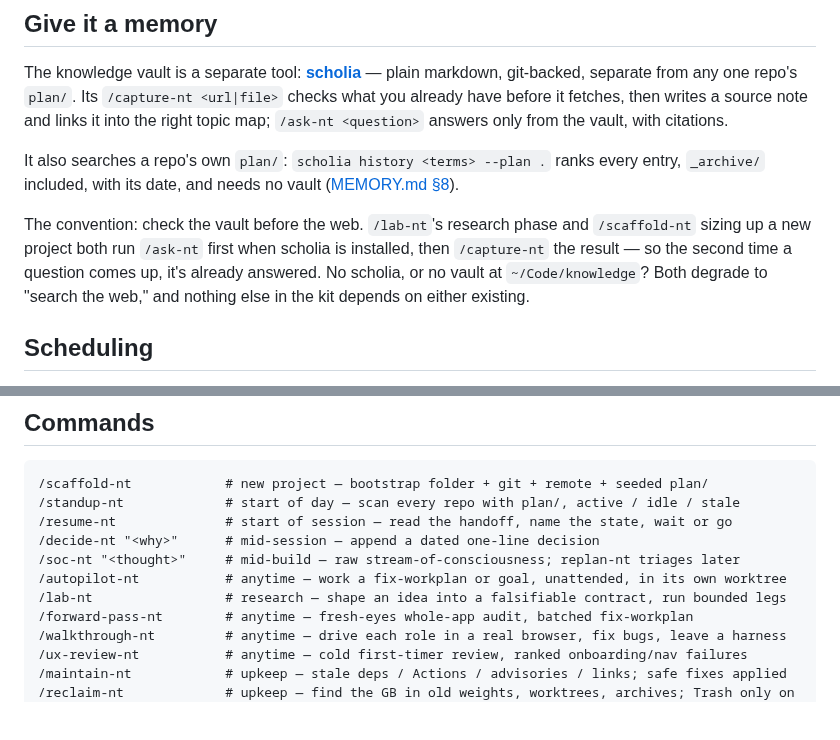
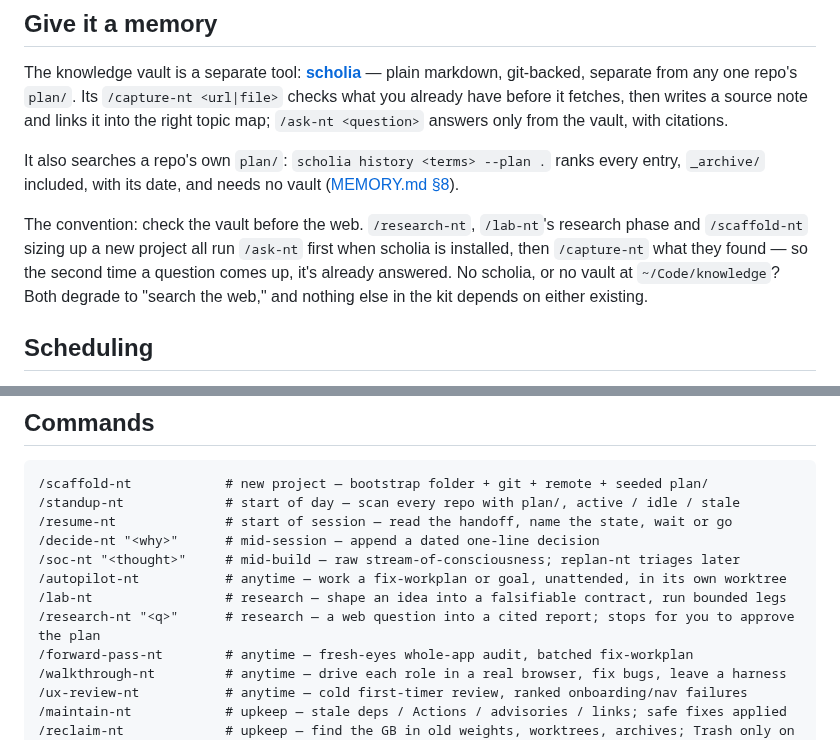
Before and after one commit to NakliTechie/ntkit, a Markdown page: README.md, 2 parts joined by grey strips. GitHub-like rendering; blank space fills up the shorter version.

```diff
--- a/README.md
+++ b/README.md
@@ -51,7 +51,7 @@ The knowledge vault is a separate tool: **[scholia](https://github.com/NakliTech
 
 It also searches a repo's own `plan/`: `scholia history <terms> --plan .` ranks every entry, `_archive/` included, with its date, and needs no vault ([MEMORY.md §8](MEMORY.md#8-recall-over-the-records)).
 
-The convention: check the vault before the web. `/lab-nt`'s research phase and `/scaffold-nt` sizing up a new project both run `/ask-nt` first when scholia is installed, then `/capture-nt` the result — so the second time a question comes up, it's already answered. No scholia, or no vault at `~/Code/knowledge`? Both degrade to "search the web," and nothing else in the kit depends on either existing.
+The convention: check the vault before the web. `/research-nt`, `/lab-nt`'s research phase and `/scaffold-nt` sizing up a new project all run `/ask-nt` first when scholia is installed, then `/capture-nt` what they found — so the second time a question comes up, it's already answered. No scholia, or no vault at `~/Code/knowledge`? Both degrade to "search the web," and nothing else in the kit depends on either existing.
 
 ## Scheduling
 
@@ -74,6 +74,7 @@ Two commands run without you. `/maintain-nt` weekly — read-only rot detection,
 /soc-nt "<thought>"     # mid-build — raw stream-of-consciousness; replan-nt triages later
 /autopilot-nt           # anytime — work a fix-workplan or goal, unattended, in its own worktree
 /lab-nt                 # research — shape an idea into a falsifiable contract, run bounded legs
+/research-nt "<q>"      # research — a web question into a cited report; stops for you to approve the plan
 /forward-pass-nt        # anytime — fresh-eyes whole-app audit, batched fix-workplan
 /walkthrough-nt         # anytime — drive each role in a real browser, fix bugs, leave a harness
 /ux-review-nt           # anytime — cold first-timer review, ranked onboarding/nav failures
```
Also changed, not shown: other parts of README.md (+5 -5 lines), assets/social.png, assets/workflow.png, 2 other files.
